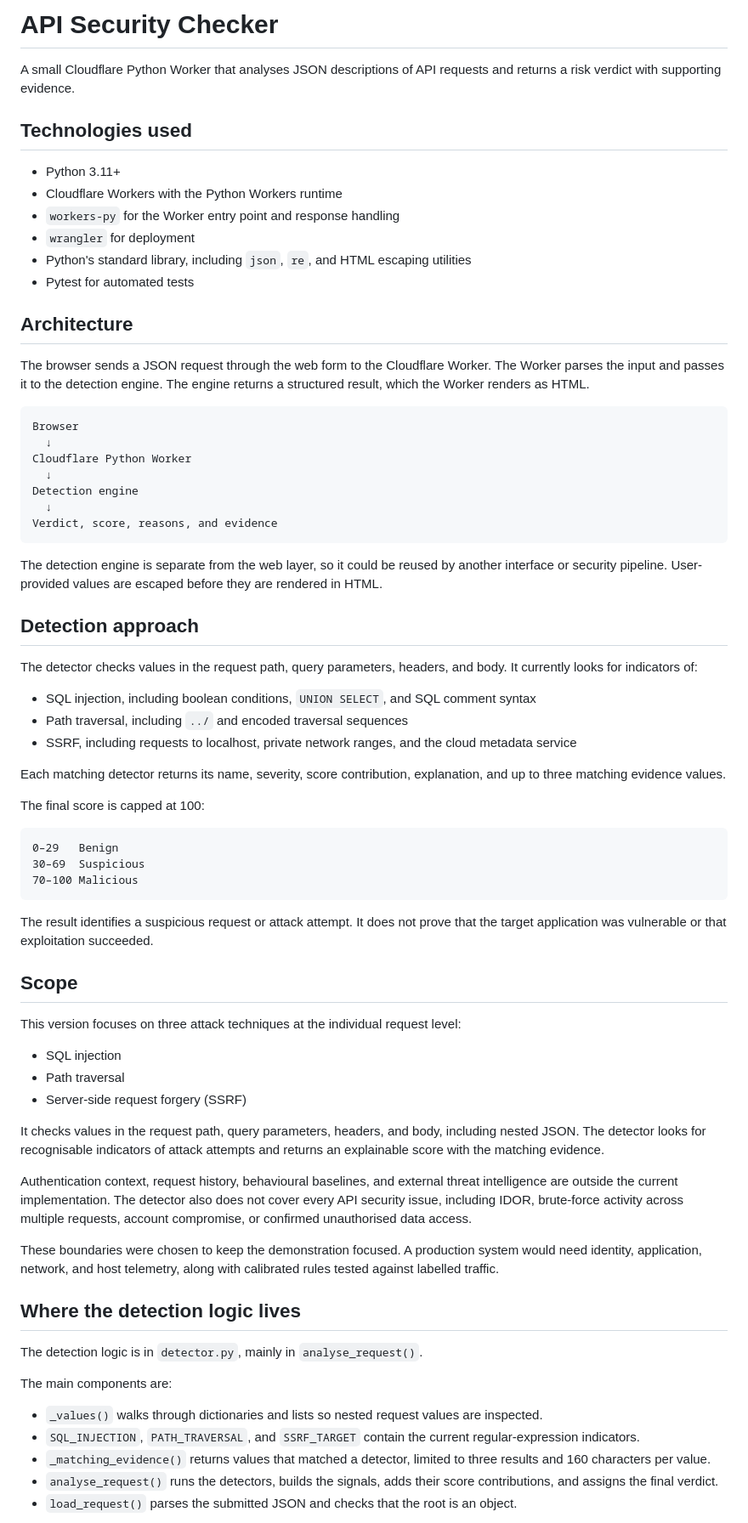
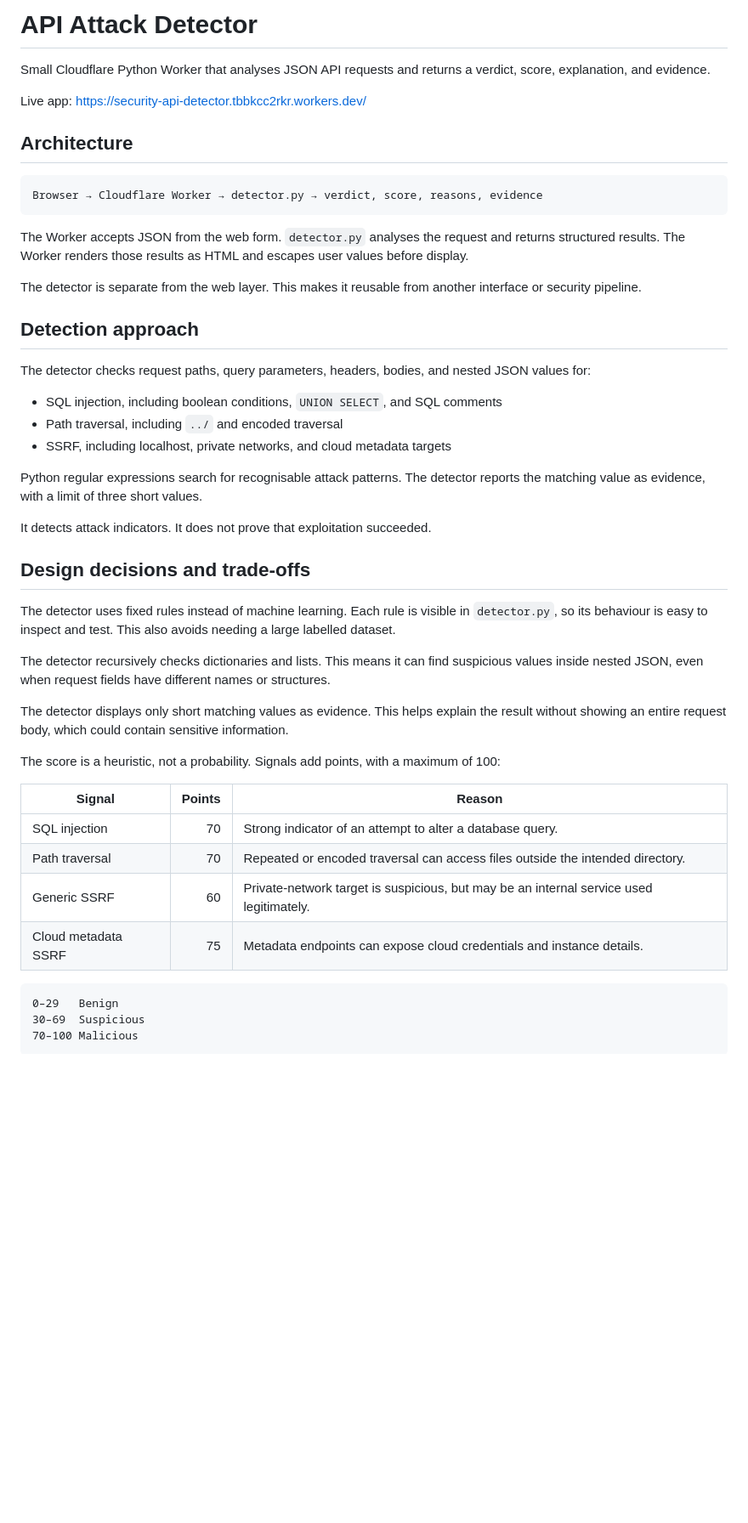
Before and after one commit to tubberjoe/security-api-detector, a Markdown page: README.md, the part around one of its changes. Shown at 85% size. GitHub-like rendering; blank space fills up the shorter version.

````diff
--- a/README.md
+++ b/README.md
@@ -1,43 +1,47 @@
-# API Security Checker
+# API Attack Detector
 
-A small Cloudflare Python Worker that analyses JSON descriptions of API requests and returns a risk verdict with supporting evidence.
+Small Cloudflare Python Worker that analyses JSON API requests and returns a verdict, score, explanation, and evidence.
 
-## Technologies used
-
-- Python 3.11+
-- Cloudflare Workers with the Python Workers runtime
-- `workers-py` for the Worker entry point and response handling
-- `wrangler` for deployment
-- Python's standard library, including `json`, `re`, and HTML escaping utilities
-- Pytest for automated tests
+Live app: https://security-api-detector.tbbkcc2rkr.workers.dev/
 
 ## Architecture
 
-The browser sends a JSON request through the web form to the Cloudflare Worker. The Worker parses the input and passes it to the detection engine. The engine returns a structured result, which the Worker renders as HTML.
-
 ```text
-Browser
-  ↓
-Cloudflare Python Worker
-  ↓
-Detection engine
-  ↓
-Verdict, score, reasons, and evidence
+Browser → Cloudflare Worker → detector.py → verdict, score, reasons, evidence
 ```
 
-The detection engine is separate from the web layer, so it could be reused by another interface or security pipeline. User-provided values are escaped before they are rendered in HTML.
+The Worker accepts JSON from the web form. `detector.py` analyses the request and returns structured results. The Worker renders those results as HTML and escapes user values before display.
+
+The detector is separate from the web layer. This makes it reusable from another interface or security pipeline.
 
 ## Detection approach
 
-The detector checks values in the request path, query parameters, headers, and body. It currently looks for indicators of:
+The detector checks request paths, query parameters, headers, bodies, and nested JSON values for:
 
-- SQL injection, including boolean conditions, `UNION SELECT`, and SQL comment syntax
-- Path traversal, including `../` and encoded traversal sequences
-- SSRF, including requests to localhost, private network ranges, and the cloud metadata service
+- SQL injection, including boolean conditions, `UNION SELECT`, and SQL comments
+- Path traversal, including `../` and encoded traversal
+- SSRF, including localhost, private networks, and cloud metadata targets
 
-Each matching detector returns its name, severity, score contribution, explanation, and up to three matching evidence values.
+Python regular expressions search for recognisable attack patterns. The detector reports the matching value as evidence, with a limit of three short values.
 
-The final score is capped at 100:
+It detects attack indicators. It does not prove that exploitation succeeded.
+
+## Design decisions and trade-offs
+
+The detector uses fixed rules instead of machine learning. Each rule is visible in `detector.py`, so its behaviour is easy to inspect and test. This also avoids needing a large labelled dataset.
+
+The detector recursively checks dictionaries and lists. This means it can find suspicious values inside nested JSON, even when request fields have different names or structures.
+
+The detector displays only short matching values as evidence. This helps explain the result without showing an entire request body, which could contain sensitive information.
+
+The score is a heuristic, not a probability. Signals add points, with a maximum of 100:
+
+| Signal | Points | Reason |
+|---|---:|---|
+| SQL injection | 70 | Strong indicator of an attempt to alter a database query. |
+| Path traversal | 70 | Repeated or encoded traversal can access files outside the intended directory. |
+| Generic SSRF | 60 | Private-network target is suspicious, but may be an internal service used legitimately. |
+| Cloud metadata SSRF | 75 | Metadata endpoints can expose cloud credentials and instance details. |
 
 ```text
 0–29   Benign
@@ -45,31 +49,3 @@ The final score is capped at 100:
 70–100 Malicious
 ```
 
-The result identifies a suspicious request or attack attempt. It does not prove that the target application was vulnerable or that exploitation succeeded.
-
-## Scope
-
-This version focuses on three attack techniques at the individual request level:
-
-- SQL injection
-- Path traversal
-- Server-side request forgery (SSRF)
-
-It checks values in the request path, query parameters, headers, and body, including nested JSON. The detector looks for recognisable indicators of attack attempts and returns an explainable score with the matching evidence.
-
-Authentication context, request history, behavioural baselines, and external threat intelligence are outside the current implementation. The detector also does not cover every API security issue, including IDOR, brute-force activity across multiple requests, account compromise, or confirmed unauthorised data access.
-
-These boundaries were chosen to keep the demonstration focused. A production system would need identity, application, network, and host telemetry, along with calibrated rules tested against labelled traffic.
-
-## Where the detection logic lives
-
-The detection logic is in `detector.py`, mainly in `analyse_request()`.
-
-The main components are:
-
-- `_values()` walks through dictionaries and lists so nested request values are inspected.
-- `SQL_INJECTION`, `PATH_TRAVERSAL`, and `SSRF_TARGET` contain the current regular-expression indicators.
-- `_matching_evidence()` returns values that matched a detector, limited to three results and 160 characters per value.
-- `analyse_request()` runs the detectors, builds the signals, adds their score contributions, and assigns the final verdict.
-- `load_request()` parses the submitted JSON and checks that the root is an object.
-
````
Also changed, not shown: other parts of README.md (+36 -44 lines).
